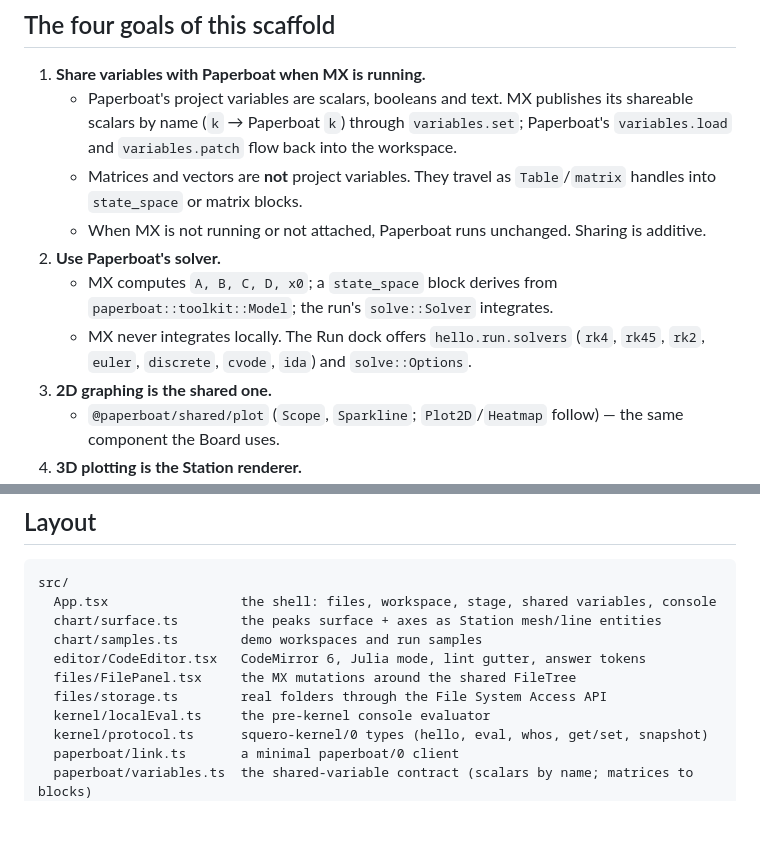
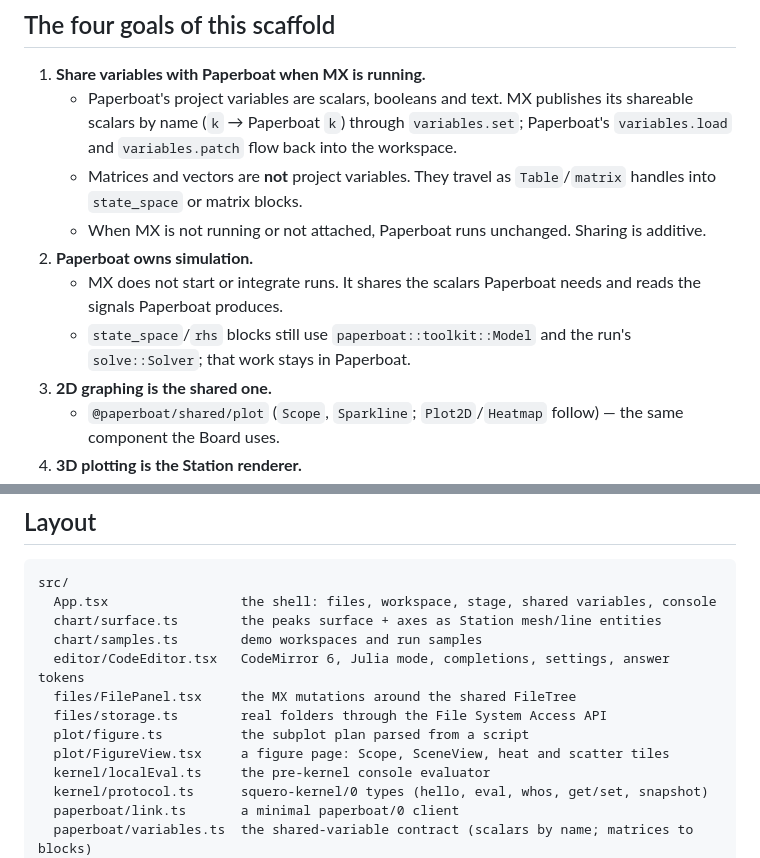
Before and after one commit to paperboatlab/squero-studio-mx, a Markdown page: README.md, 2 parts joined by grey strips. GitHub-like rendering; blank space fills up the shorter version.

```diff
--- a/README.md
+++ b/README.md
@@ -16,11 +16,11 @@ MX is **not** a MATLAB compatibility product. It does not run `.m` files; it giv
    - Matrices and vectors are **not** project variables. They travel as `Table`/`matrix` handles
      into `state_space` or matrix blocks.
    - When MX is not running or not attached, Paperboat runs unchanged. Sharing is additive.
-2. **Use Paperboat's solver.**
-   - MX computes `A, B, C, D, x0`; a `state_space` block derives from
-     `paperboat::toolkit::Model`; the run's `solve::Solver` integrates.
-   - MX never integrates locally. The Run dock offers `hello.run.solvers` (`rk4`, `rk45`, `rk2`,
-     `euler`, `discrete`, `cvode`, `ida`) and `solve::Options`.
+2. **Paperboat owns simulation.**
+   - MX does not start or integrate runs. It shares the scalars Paperboat needs and reads the
+     signals Paperboat produces.
+   - `state_space`/`rhs` blocks still use `paperboat::toolkit::Model` and the run's
+     `solve::Solver`; that work stays in Paperboat.
 3. **2D graphing is the shared one.**
    - `@paperboat/shared/plot` (`Scope`, `Sparkline`; `Plot2D`/`Heatmap` follow) — the same
      component the Board uses.
@@ -60,9 +62,11 @@ src/
   App.tsx                 the shell: files, workspace, stage, shared variables, console
   chart/surface.ts        the peaks surface + axes as Station mesh/line entities
   chart/samples.ts        demo workspaces and run samples
-  editor/CodeEditor.tsx   CodeMirror 6, Julia mode, lint gutter, answer tokens
+  editor/CodeEditor.tsx   CodeMirror 6, Julia mode, completions, settings, answer tokens
   files/FilePanel.tsx     the MX mutations around the shared FileTree
   files/storage.ts        real folders through the File System Access API
+  plot/figure.ts          the subplot plan parsed from a script
+  plot/FigureView.tsx     a figure page: Scope, SceneView, heat and scatter tiles
   kernel/localEval.ts     the pre-kernel console evaluator
   kernel/protocol.ts      squero-kernel/0 types (hello, eval, whos, get/set, snapshot)
   paperboat/link.ts       a minimal paperboat/0 client
```
Also changed, not shown: other parts of README.md (+23 -4 lines), docs/subplots.jpg (added), 11 other files.
